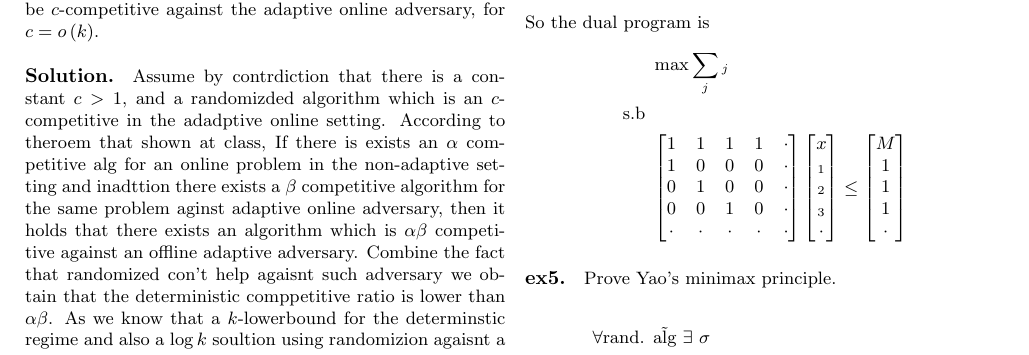
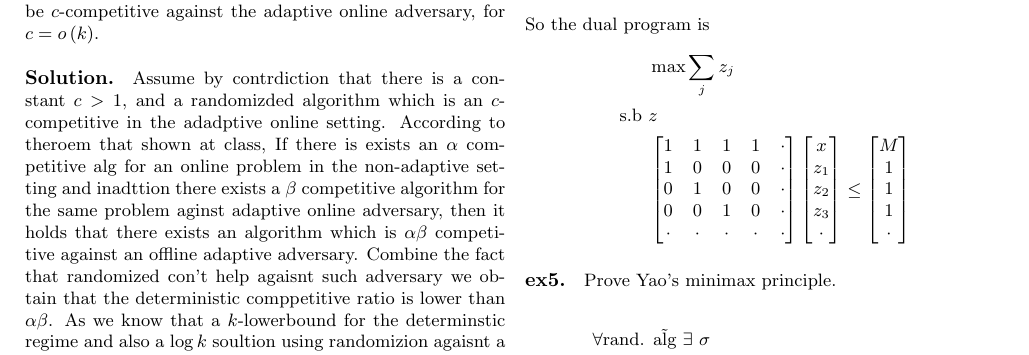
Before and after one commit to dudupo/Online-Computation-And-PCP-Huji-Courses, a LaTeX document (projects/ex2.tex): part of page 1 of 2, cut so that both start at the same text. The pictures show the PDF file projects/pdfs/ex2.pdf that the author committed with the source.

Commit message:
compiling -Mon Jan 30 02:54:33 PM IST 2023

```diff
--- a/projects/ex2.tex
+++ b/projects/ex2.tex
@@ -123,7 +123,7 @@
   So the dual program is
   \begin{equation*}
     \begin{split}
-      & \max{ \sum_{j}{\z_{j}}} \\
+      & \max{ \sum_{j}{z_{j}}} \\
       \text{s.b } &  z  \\
       & \begin{bmatrix}
 	1 & 1 & 1 & 1 & \cdot \\
@@ -134,3 +134,6 @@
       \end{bmatrix}
       \begin{bmatrix}
 	x \\
+	z_{1} \\
+	z_{2} \\
+	z_{3} \\
```
Also changed, not shown: projects/pdfs/ex2.pdf, projects/ex2.tex (3 more changed lines).
